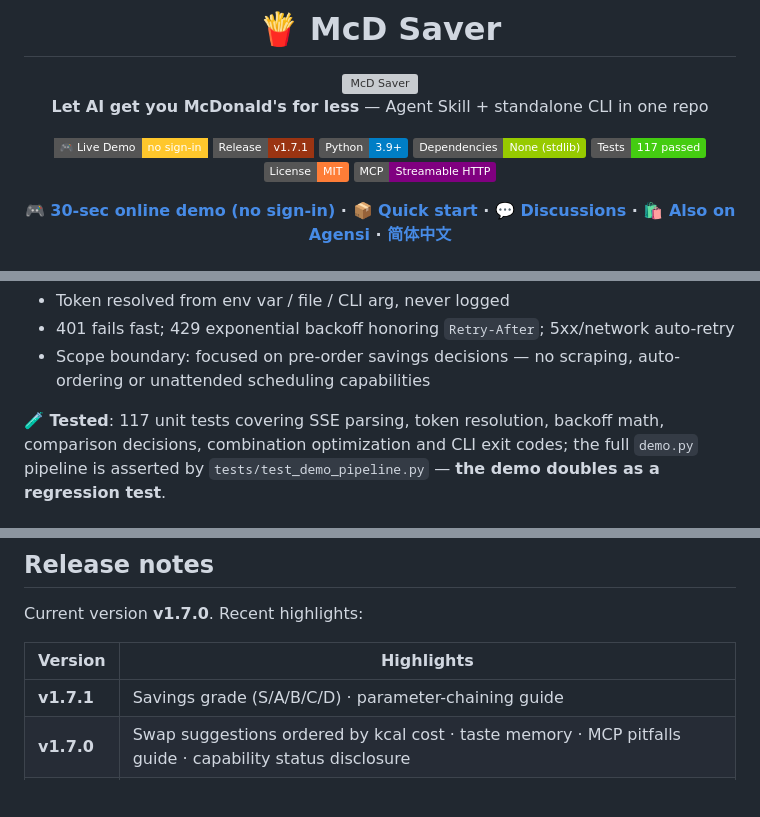
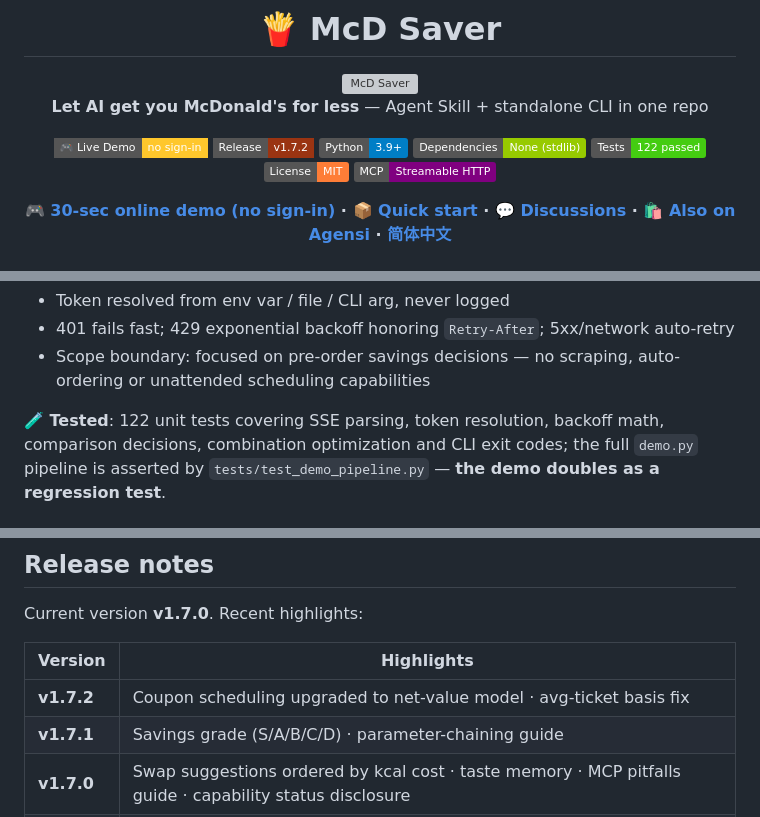
Before and after one commit to yuxinlaile/McD-Saver-MaiMai, a Markdown page: README_EN.md, 3 parts joined by grey strips. Rendered like a GitHub page; badges without logos; blank space fills up the shorter version; grey boxes are pictures that could not be loaded.

Commit message:
release: v1.7.2——用券排程升级净价值模型（借鉴 mcd-coupon-strategist，MIT）+ 客单价口径修正

```diff
--- a/README_EN.md
+++ b/README_EN.md
@@ -7,10 +7,10 @@
 **Let AI get you McDonald's for less** — Agent Skill + standalone CLI in one repo
 
 [![Live Demo](https://img.shields.io/badge/%F0%9F%8E%AE_Live_Demo-no_sign--in-FFC72C?style=flat-square)](https://yuxinlaile.github.io/McD-saver/demo.html)
-[![Release](https://img.shields.io/badge/Release-v1.7.1-9a3412?style=flat-square)](https://github.com/yuxinlaile/McD-saver/releases/tag/v1.7.1)
+[![Release](https://img.shields.io/badge/Release-v1.7.2-9a3412?style=flat-square)](https://github.com/yuxinlaile/McD-saver/releases/tag/v1.7.2)
 ![Python](https://img.shields.io/badge/Python-3.9%2B-blue)
 ![Dependencies](https://img.shields.io/badge/Dependencies-None%20(stdlib)-green)
-![Tests](https://img.shields.io/badge/Tests-117%20passed-brightgreen)
+![Tests](https://img.shields.io/badge/Tests-122%20passed-brightgreen)
 ![License](https://img.shields.io/badge/License-MIT-orange)
 ![MCP](https://img.shields.io/badge/MCP-Streamable%20HTTP-purple)
 
@@ -102,7 +102,7 @@ One repo, three ways to use it:
 - 401 fails fast; 429 exponential backoff honoring `Retry-After`; 5xx/network auto-retry
 - Scope boundary: focused on pre-order savings decisions — no scraping, auto-ordering or unattended scheduling capabilities
 
-**🧪 Tested**: 117 unit tests covering SSE parsing, token resolution, backoff math,
+**🧪 Tested**: 122 unit tests covering SSE parsing, token resolution, backoff math,
 comparison decisions, combination optimization and CLI exit codes; the full
 `demo.py` pipeline is asserted by `tests/test_demo_pipeline.py` — **the demo
 doubles as a regression test**.
@@ -275,6 +275,7 @@ Current version **v1.7.0**. Recent highlights:
 
 | Version | Highlights |
 |---|---|
+| **v1.7.2** | Coupon scheduling upgraded to net-value model · avg-ticket basis fix |
 | **v1.7.1** | Savings grade (S/A/B/C/D) · parameter-chaining guide |
 | **v1.7.0** | Swap suggestions ordered by kcal cost · taste memory · MCP pitfalls guide · capability status disclosure |
 | v1.6.0 | Coupon scheduling (realizable vs doomed) · coupon-value probing · shareable HTML report · offline full-pipeline demo |
```
